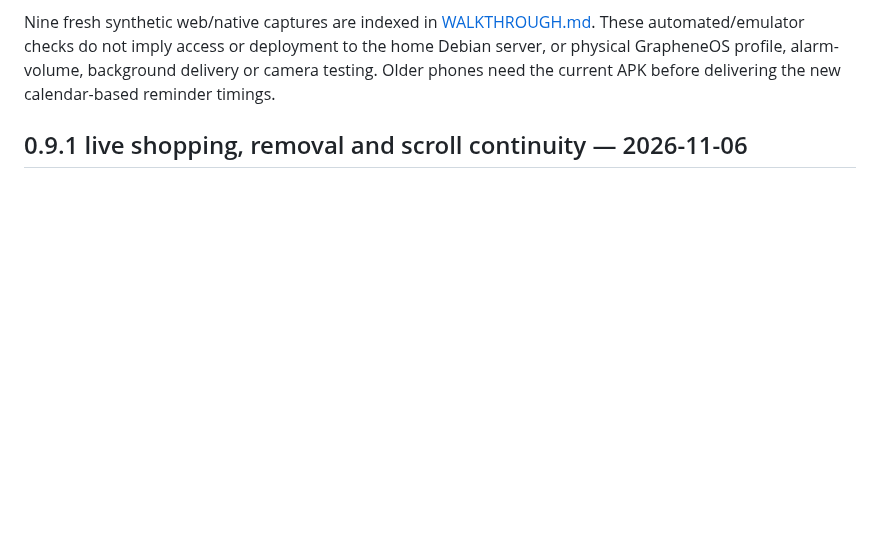
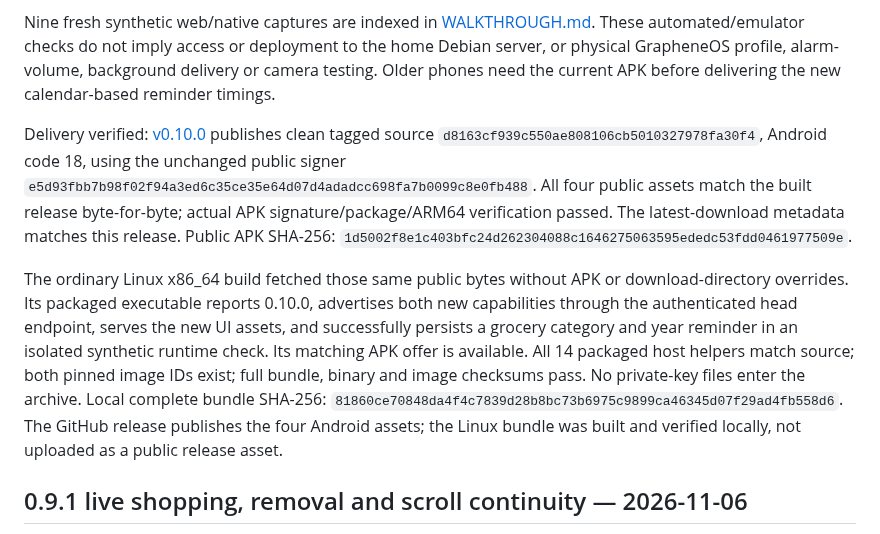
Before and after one commit to argentumseven/field-notes, a Markdown page: docs/VALIDATION.md, the part around the change. Rendered like a GitHub page; blank space fills up the shorter version.

Commit message:
Record verified 0.10.0 APK publication and Linux bundle

```diff
--- a/docs/VALIDATION.md
+++ b/docs/VALIDATION.md
@@ -49,6 +49,27 @@ Nine fresh synthetic web/native captures are indexed in
 access or deployment to the home Debian server, or physical GrapheneOS profile,
 alarm-volume, background delivery or camera testing. Older phones need the
 current APK before delivering the new calendar-based reminder timings.
+
+Delivery verified: [v0.10.0](https://github.com/argentumseven/field-notes/releases/tag/v0.10.0)
+publishes clean tagged source `d8163cf939c550ae808106cb5010327978fa30f4`,
+Android code 18, using the unchanged public signer
+`e5d93fbb7b98f02f94a3ed6c35ce35e64d07d4adadcc698fa7b0099c8e0fb488`.
+All four public assets match the built release byte-for-byte; actual APK
+signature/package/ARM64 verification passed. The latest-download metadata
+matches this release. Public APK SHA-256:
+`1d5002f8e1c403bfc24d262304088c1646275063595ededc53fdd0461977509e`.
+
+The ordinary Linux x86_64 build fetched those same public bytes without APK or
+download-directory overrides. Its packaged executable reports 0.10.0, advertises
+both new capabilities through the authenticated head endpoint, serves the new
+UI assets, and successfully persists a grocery category and year reminder in an
+isolated synthetic runtime check. Its matching APK offer is available. All 14
+packaged host helpers match source; both pinned image IDs exist; full bundle,
+binary and image checksums pass. No private-key files enter the archive.
+Local complete bundle SHA-256:
+`81860ce70848da4f4c7839d28b8bc73b6975c9899ca46345d07f29ad4fb558d6`.
+The GitHub release publishes the four Android assets; the Linux bundle was
+built and verified locally, not uploaded as a public release asset.
 
 ## 0.9.1 live shopping, removal and scroll continuity — 2026-11-06
 
```
